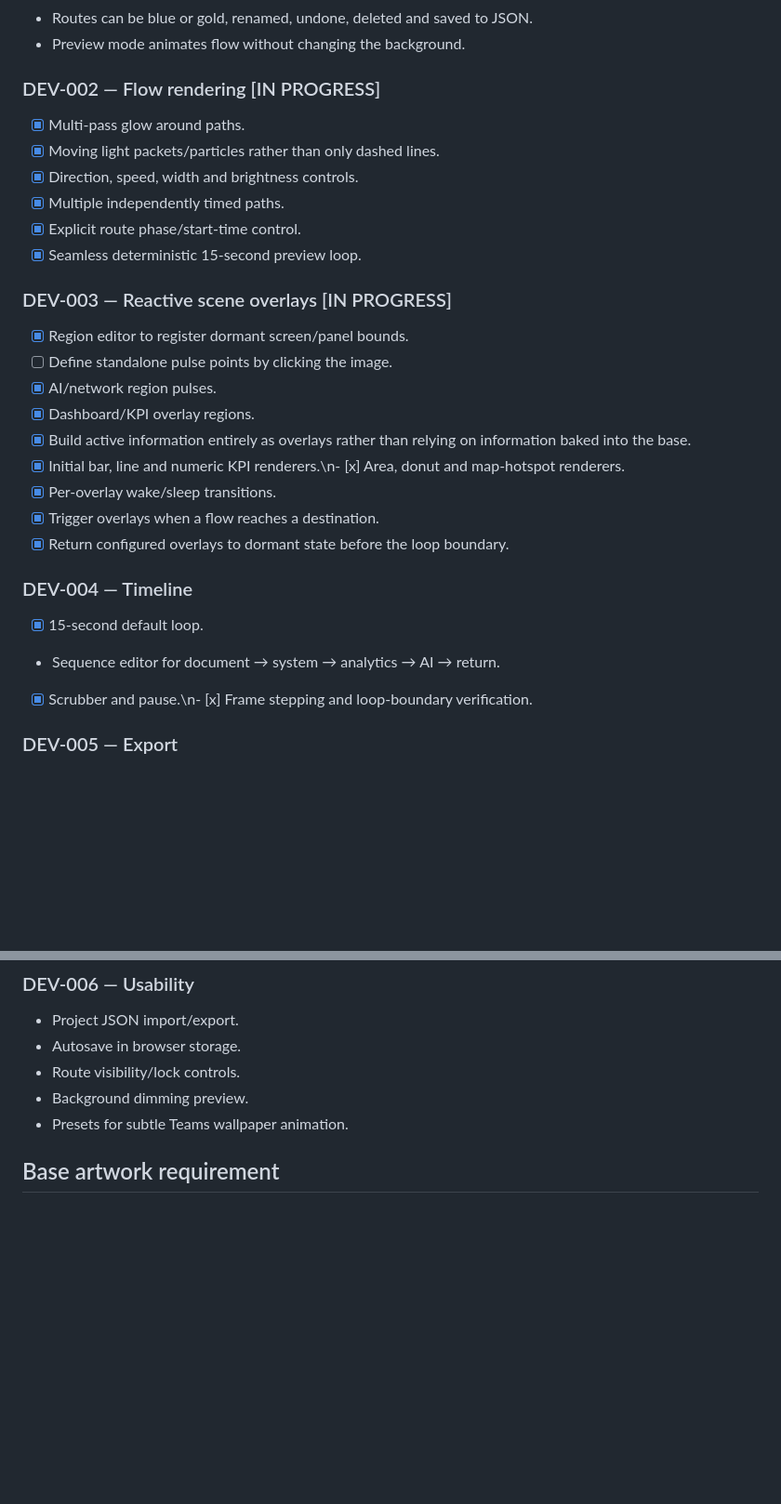
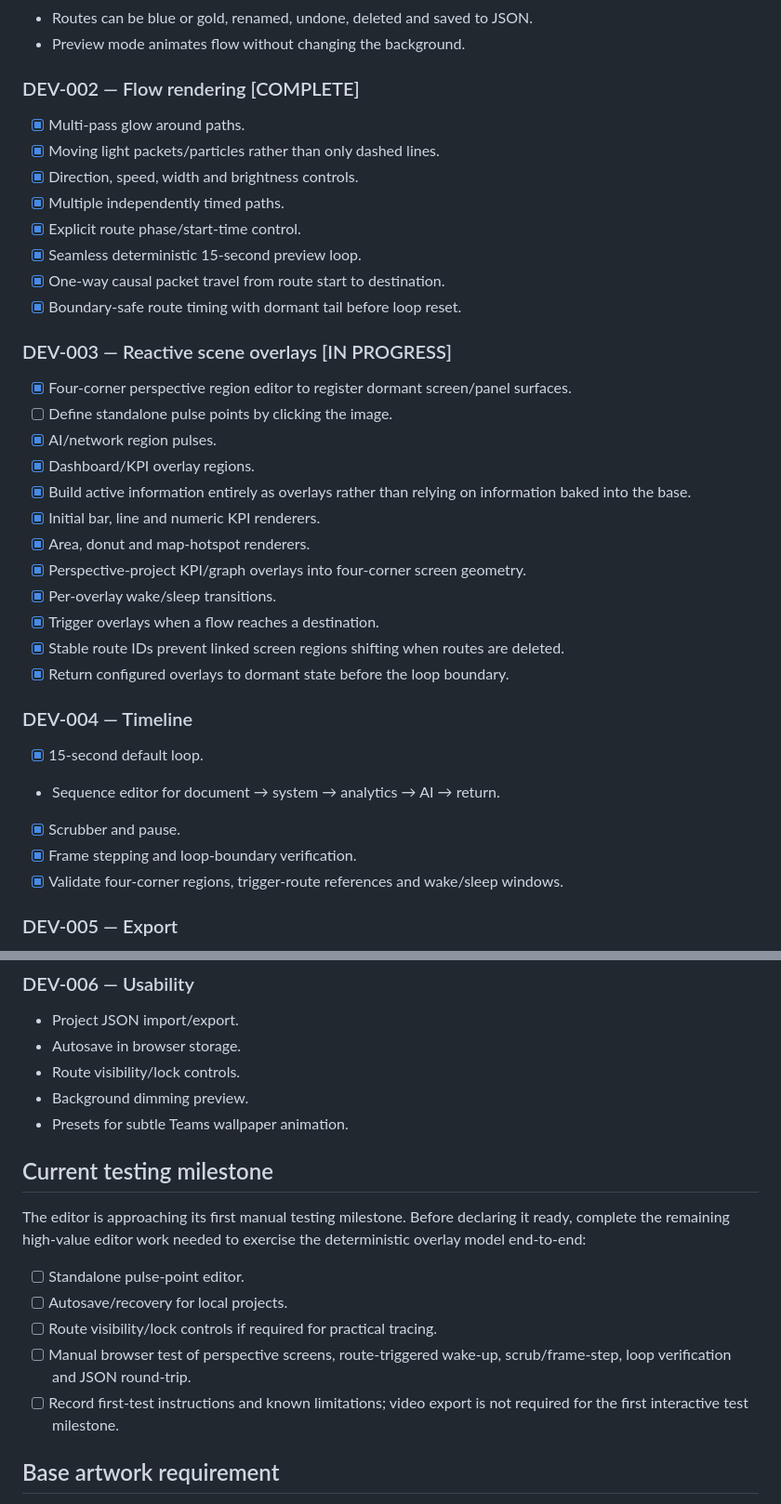
Before and after one commit to zageabb/wallpaper, a Markdown page: DEVELOPMENT.md, 2 parts joined by grey strips. Shown at 93% size. GitHub-like rendering; blank space fills up the shorter version.

Commit message:
Update development evidence and testing milestone

```diff
--- a/DEVELOPMENT.md
+++ b/DEVELOPMENT.md
@@ -23,29 +23,36 @@ Evidence of completion:
 - Routes can be blue or gold, renamed, undone, deleted and saved to JSON.
 - Preview mode animates flow without changing the background.
 
-### DEV-002 — Flow rendering [IN PROGRESS]
+### DEV-002 — Flow rendering [COMPLETE]
 - [x] Multi-pass glow around paths.
 - [x] Moving light packets/particles rather than only dashed lines.
 - [x] Direction, speed, width and brightness controls.
 - [x] Multiple independently timed paths.
 - [x] Explicit route phase/start-time control.
 - [x] Seamless deterministic 15-second preview loop.
+- [x] One-way causal packet travel from route start to destination.
+- [x] Boundary-safe route timing with dormant tail before loop reset.
 
 ### DEV-003 — Reactive scene overlays [IN PROGRESS]
-- [x] Region editor to register dormant screen/panel bounds.
+- [x] Four-corner perspective region editor to register dormant screen/panel surfaces.
 - [ ] Define standalone pulse points by clicking the image.
 - [x] AI/network region pulses.
 - [x] Dashboard/KPI overlay regions.
 - [x] Build active information entirely as overlays rather than relying on information baked into the base.
-- [x] Initial bar, line and numeric KPI renderers.\n- [x] Area, donut and map-hotspot renderers.
+- [x] Initial bar, line and numeric KPI renderers.
+- [x] Area, donut and map-hotspot renderers.
+- [x] Perspective-project KPI/graph overlays into four-corner screen geometry.
 - [x] Per-overlay wake/sleep transitions.
 - [x] Trigger overlays when a flow reaches a destination.
+- [x] Stable route IDs prevent linked screen regions shifting when routes are deleted.
 - [x] Return configured overlays to dormant state before the loop boundary.
 
 ### DEV-004 — Timeline
 - [x] 15-second default loop.
 - Sequence editor for document → system → analytics → AI → return.
-- [x] Scrubber and pause.\n- [x] Frame stepping and loop-boundary verification.
+- [x] Scrubber and pause.
+- [x] Frame stepping and loop-boundary verification.
+- [x] Validate four-corner regions, trigger-route references and wake/sleep windows.
 
 ### DEV-005 — Export
 - Browser recording to WebM.
@@ -59,6 +66,14 @@ Evidence of completion:
 - Route visibility/lock controls.
 - Background dimming preview.
 - Presets for subtle Teams wallpaper animation.
+
+## Current testing milestone
+The editor is approaching its first manual testing milestone. Before declaring it ready, complete the remaining high-value editor work needed to exercise the deterministic overlay model end-to-end:
+- [ ] Standalone pulse-point editor.
+- [ ] Autosave/recovery for local projects.
+- [ ] Route visibility/lock controls if required for practical tracing.
+- [ ] Manual browser test of perspective screens, route-triggered wake-up, scrub/frame-step, loop verification and JSON round-trip.
+- [ ] Record first-test instructions and known limitations; video export is not required for the first interactive test milestone.
 
 ## Base artwork requirement
 Use a deliberately dormant/static source scene. The base should contain the physical environment and display hardware only: buildings, circuitry, screen/panel surfaces, processor structures and normal low-level ambient illumination.
```
Also changed, not shown: other parts of DEVELOPMENT.md (+7 -0 lines).
